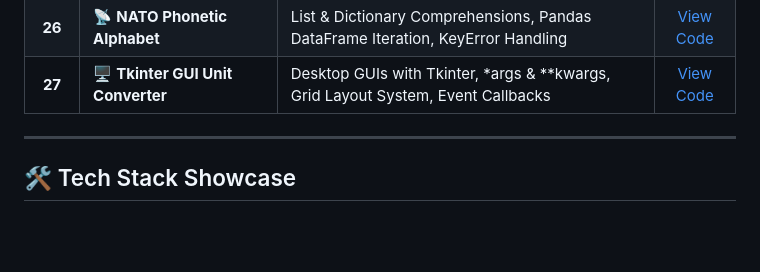
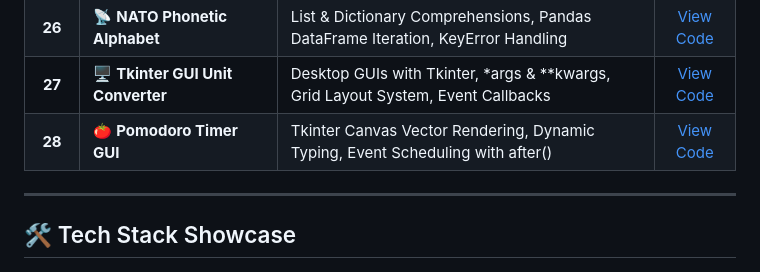
Before and after one commit to Tirth3929v/beginner-to-advanced-python, a Markdown page: README.md, the part around the change. Drawn GitHub-style; blank space fills up the shorter version.

Commit message:
docs(readme): update Day 28 progress tracker in README
Add Day 28 Pomodoro Timer GUI project to Phase 2 progress catalogue table.

```diff
--- a/README.md
+++ b/README.md
@@ -83,6 +83,8 @@ This repository serves as a live, practical record of my journey to master Pytho
 | **25** | 🐼 **CSV Data & Pandas Analytics** | Data Frames, Series Filtering, CSV Processing, Coordinate Plotting & Data Exports | [View Code](./Day%2025/main.py) |
 | **26** | 📡 **NATO Phonetic Alphabet** | List & Dictionary Comprehensions, Pandas DataFrame Iteration, KeyError Handling | [View Code](./Day%2026/main.py) |
 | **27** | 🖥️ **Tkinter GUI Unit Converter** | Desktop GUIs with Tkinter, *args & **kwargs, Grid Layout System, Event Callbacks | [View Code](./Day%2027/main.py) |
+| **28** | 🍅 **Pomodoro Timer GUI** | Tkinter Canvas Vector Rendering, Dynamic Typing, Event Scheduling with after() | [View Code](./Day%2028/main.py) |
+
 
 
 
```
